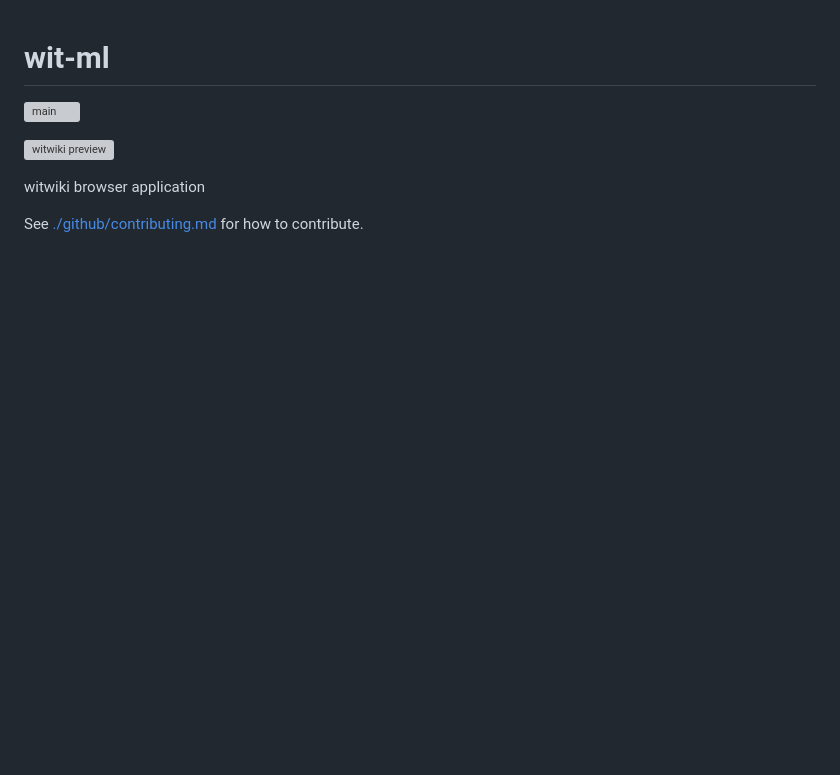
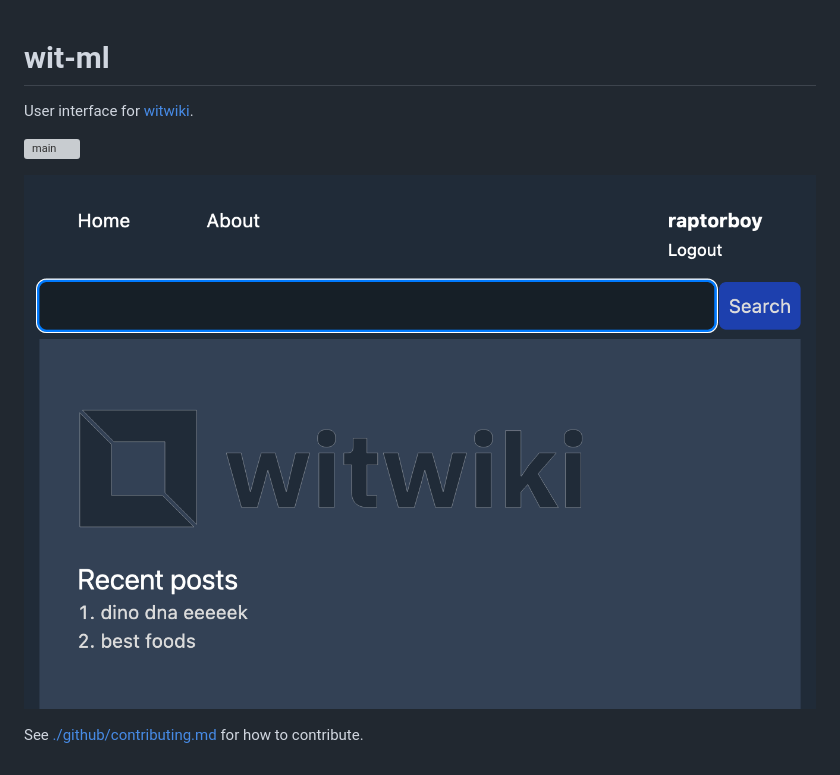
Before and after one commit to cdaringe/wit-ml, a Markdown page: README.md, the part around the change. Rendered like a GitHub page; pictures changed too: img/snap.png (added); blank space fills up the shorter version; grey boxes are pictures that could not be loaded.

```diff
--- a/README.md
+++ b/README.md
@@ -1,9 +1,9 @@
 # wit-ml
+
+User interface for [witwiki](https://github.com/cdaringe/witwiki).
 
 [![main](https://github.com/cdaringe/wit-ml/actions/workflows/main.yaml/badge.svg)](https://github.com/cdaringe/wit-ml/actions/workflows/main.yaml)
 
-![witwiki preview](./img//snap.png)
-
-witwiki browser application
+![witwiki preview](./img/snap.png)
 
 See [./github/contributing.md](.github/contributing.md) for how to contribute.
```
Also changed, not shown: .github/contributing.md (+12 -0 lines), 1 other file.
